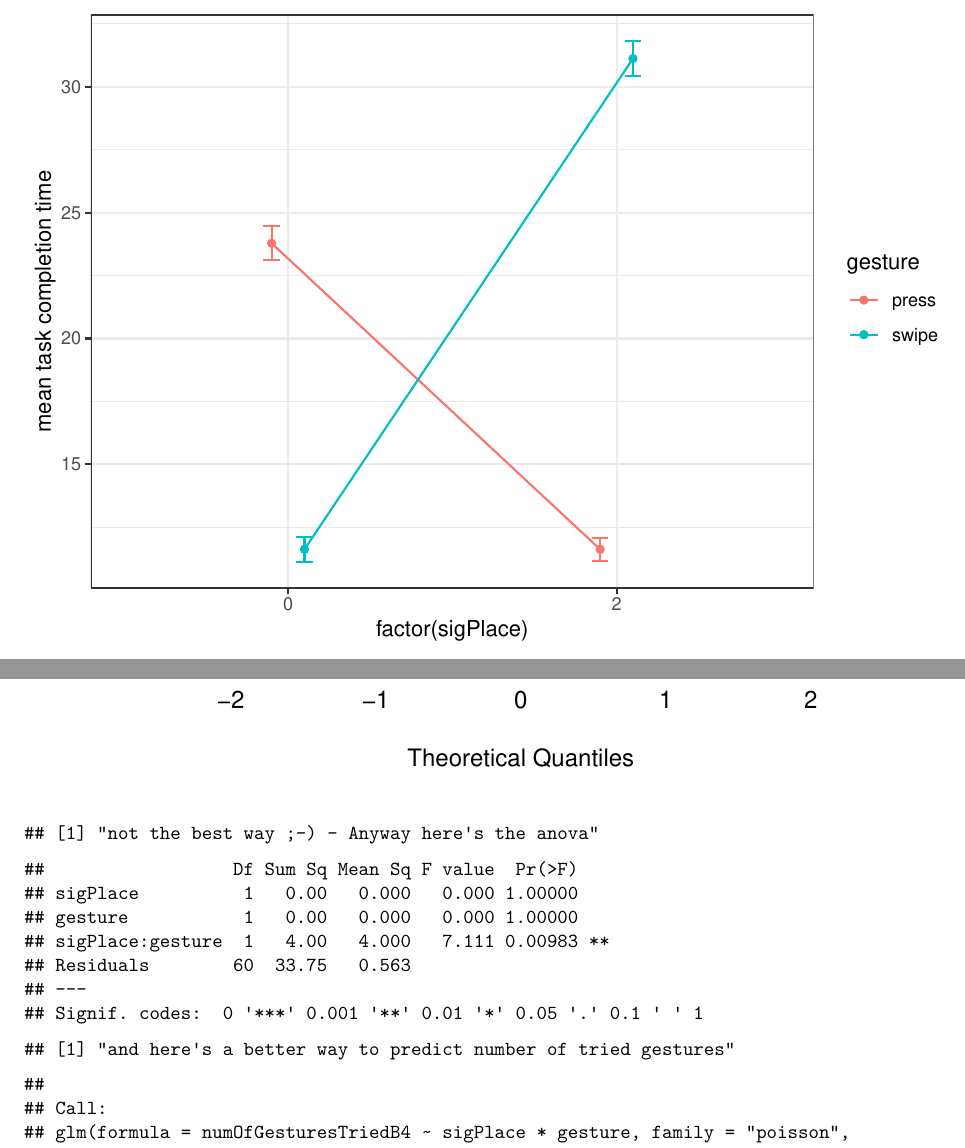
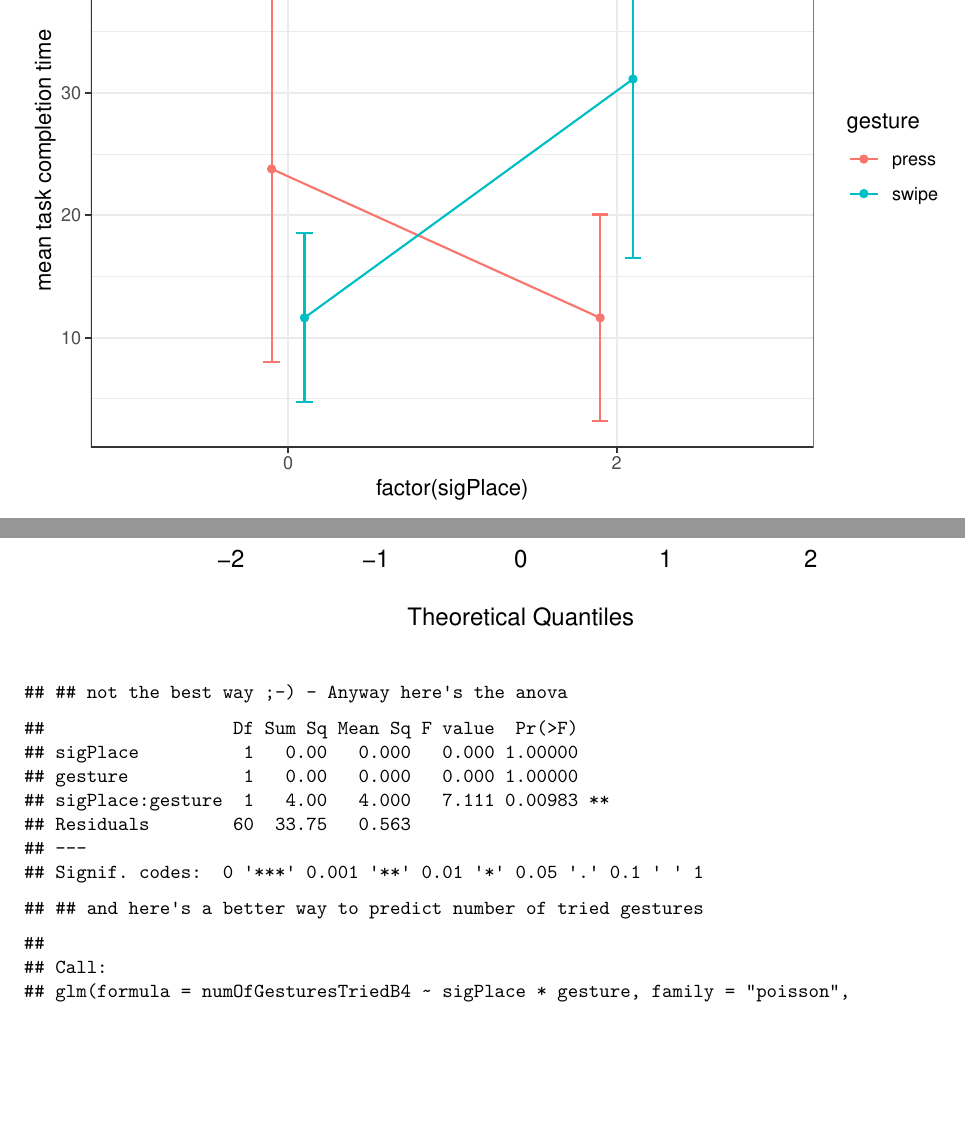
Before and after one commit to hendrikknoche/gestureSignifier, an R Markdown document (analysisReport.Rmd): two parts of pages 6 and 10 of 11, joined at a grey line, cut so that both start at the same text, the shorter picture padded with empty space. Rendered offline with R 4.5, knitr and Pandoc, then LaTeX, with nearby package versions.

Commit message:
fix on log transform

```diff
--- a/analysisReport.Rmd
+++ b/analysisReport.Rmd
@@ -40,8 +40,8 @@ forPlotting <- df %>%
     count = n()
   ) %>%
   mutate(
-    se = logssd / sqrt(count),
-    logse = ssd / sqrt(count),
+    se = ssd / sqrt(count),
+    logse = logssd / sqrt(count),
     lower_ci = lower_ci(smean, se, count),
     upper_ci = upper_ci(smean, se, count),
     loglower_ci = lower_ci(logsmean, logse, count),
@@ -126,15 +126,15 @@ ggplot(aes(x = factor(sigPlace), y = smean, group = androidOwner, colour = andro
 
 #logistic regression on success
 summary(glm(effective~gesture*sigPlace,data=dfDetails,family=binomial))
-print("no differences on completion so what takes least different gestures guesses to success?")
+cat("no differences on completion so what takes least different gestures guesses to success?")
 
 qqnorm(dfDetails$numOfGesturesTriedB4)
 qqline(dfDetails$numOfGesturesTriedB4)
-print("not the best way ;-) - Anyway here's the anova")
+cat("## not the best way ;-) - Anyway here's the anova")
 
 summary(aov(numOfGesturesTriedB4 ~ sigPlace * gesture, dfDetails))
 
-print("and here's a better way to predict number of tried gestures")
+cat("## and here's a better way to predict number of tried gestures")
 summary(glm(numOfGesturesTriedB4~ sigPlace * gesture,data=dfDetails,family="poisson"))
 
 dfDetails %>%
```
Also changed, not shown: analysisReport.pdf.
